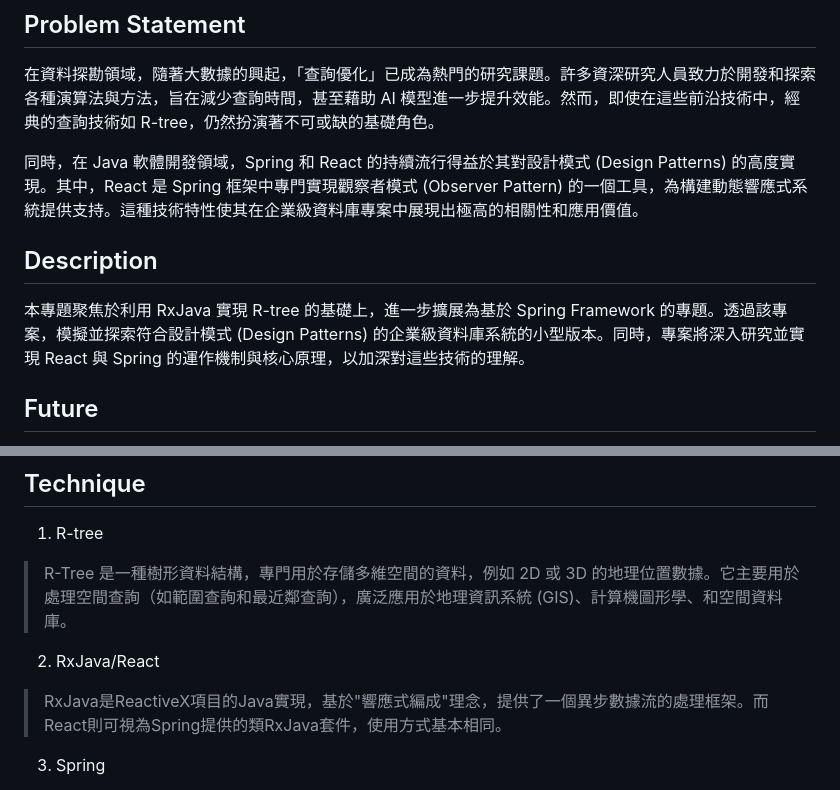
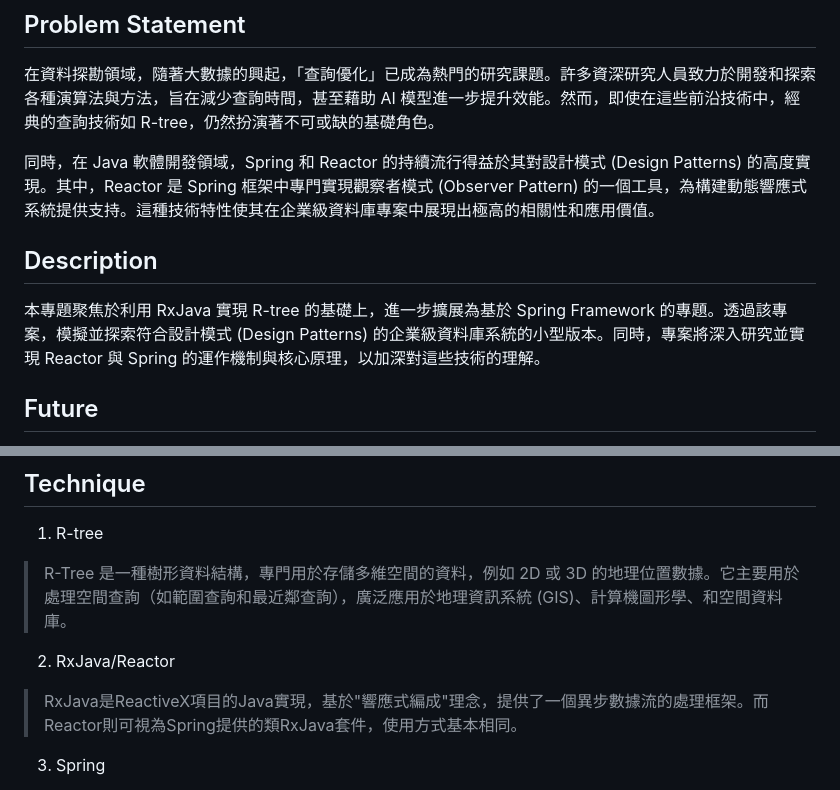
Before and after one commit to huhuhu0420/DEI-Dating-System, a Markdown page: README.md, 2 parts joined by grey strips. Rendered like a GitHub page.

```diff
--- a/README.md
+++ b/README.md
@@ -11,11 +11,11 @@ Team members:
 
 在資料探勘領域，隨著大數據的興起，「查詢優化」已成為熱門的研究課題。許多資深研究人員致力於開發和探索各種演算法與方法，旨在減少查詢時間，甚至藉助 AI 模型進一步提升效能。然而，即使在這些前沿技術中，經典的查詢技術如 R-tree，仍然扮演著不可或缺的基礎角色。
 
-同時，在 Java 軟體開發領域，Spring 和 React 的持續流行得益於其對設計模式 (Design Patterns) 的高度實現。其中，React 是 Spring 框架中專門實現觀察者模式 (Observer Pattern) 的一個工具，為構建動態響應式系統提供支持。這種技術特性使其在企業級資料庫專案中展現出極高的相關性和應用價值。
+同時，在 Java 軟體開發領域，Spring 和 Reactor 的持續流行得益於其對設計模式 (Design Patterns) 的高度實現。其中，Reactor 是 Spring 框架中專門實現觀察者模式 (Observer Pattern) 的一個工具，為構建動態響應式系統提供支持。這種技術特性使其在企業級資料庫專案中展現出極高的相關性和應用價值。
 
 ## Description
 
-本專題聚焦於利用 RxJava 實現 R-tree 的基礎上，進一步擴展為基於 Spring Framework 的專題。透過該專案，模擬並探索符合設計模式 (Design Patterns) 的企業級資料庫系統的小型版本。同時，專案將深入研究並實現 React 與 Spring 的運作機制與核心原理，以加深對這些技術的理解。
+本專題聚焦於利用 RxJava 實現 R-tree 的基礎上，進一步擴展為基於 Spring Framework 的專題。透過該專案，模擬並探索符合設計模式 (Design Patterns) 的企業級資料庫系統的小型版本。同時，專案將深入研究並實現 Reactor 與 Spring 的運作機制與核心原理，以加深對這些技術的理解。
 
 ## Future
 
@@ -25,8 +25,8 @@ R-tree 是許多資料查詢優化技術的基石，因此將其封裝為套件
 
 1. R-tree
 > R-Tree 是一種樹形資料結構，專門用於存儲多維空間的資料，例如 2D 或 3D 的地理位置數據。它主要用於處理空間查詢（如範圍查詢和最近鄰查詢），廣泛應用於地理資訊系統 (GIS)、計算機圖形學、和空間資料庫。
-2. RxJava/React
-> RxJava是ReactiveX項目的Java實現，基於"響應式編成"理念，提供了一個異步數據流的處理框架。而React則可視為Spring提供的類RxJava套件，使用方式基本相同。
+2. RxJava/Reactor
+> RxJava是ReactiveX項目的Java實現，基於"響應式編成"理念，提供了一個異步數據流的處理框架。而Reactor則可視為Spring提供的類RxJava套件，使用方式基本相同。
 3. Spring
 > Spring 是一個功能強大的開源 Java 框架，主要用於簡化企業級應用的開發。它提供了全面的基礎設施，涵蓋應用程序的配置、數據訪問、事務管理、Web 開發和安全等多個領域。Spring 框架以其靈活性和模塊化設計而著稱，是 Java 生態系統中的核心技術之一。
 ## Design Patterns Summary & Storyboard
```
